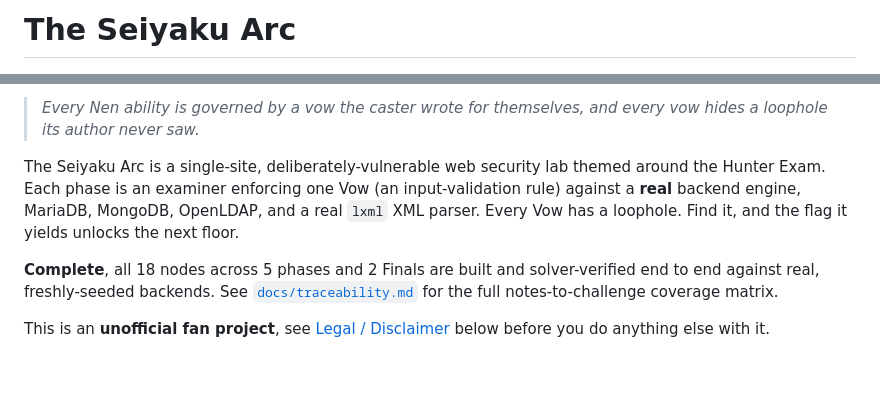
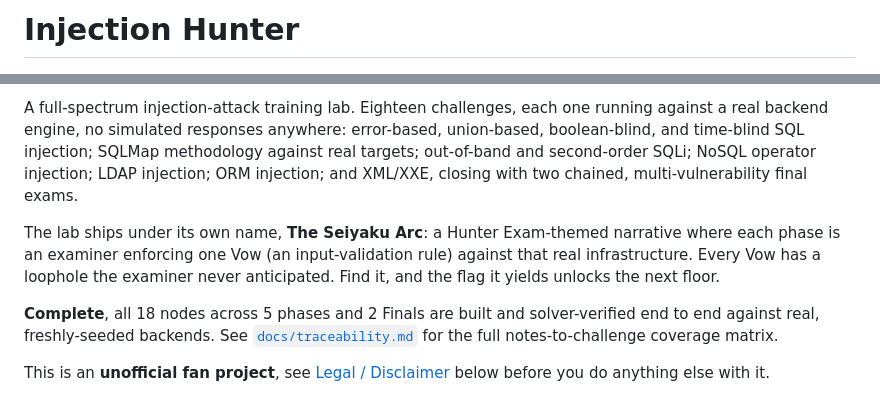
Before and after one commit to kilani47/injection-hunter, a Markdown page: README.md, 2 parts joined by grey strips. Drawn GitHub-style; blank space fills up the shorter version.

Commit message:
docs: introduce Injection Hunter as the repo's public-facing name
Leads the README with Injection Hunter and a plain technical summary of
what the lab actually covers, so the GitHub listing itself communicates
scope before anyone opens the README. The Seiyaku Arc stays the lab's own
in-app name and narrative identity, introduced right below.

```diff
--- a/README.md
+++ b/README.md
@@ -1,3 +1,3 @@
-# The Seiyaku Arc
+# Injection Hunter
 
 [![License: MIT](https://img.shields.io/badge/code%20license-MIT-blue.svg)](LICENSE)
@@ -4,12 +6,17 @@
 
-> *Every Nen ability is governed by a vow the caster wrote for themselves,
-> and every vow hides a loophole its author never saw.*
+A full-spectrum injection-attack training lab. Eighteen challenges, each
+one running against a real backend engine, no simulated responses
+anywhere: error-based, union-based, boolean-blind, and time-blind SQL
+injection; SQLMap methodology against real targets; out-of-band and
+second-order SQLi; NoSQL operator injection; LDAP injection; ORM
+injection; and XML/XXE, closing with two chained, multi-vulnerability
+final exams.
 
-The Seiyaku Arc is a single-site, deliberately-vulnerable web security lab
-themed around the Hunter Exam. Each phase is an examiner enforcing one Vow
-(an input-validation rule) against a **real** backend engine, MariaDB,
-MongoDB, OpenLDAP, and a real `lxml` XML parser. Every Vow has a loophole.
-Find it, and the flag it yields unlocks the next floor.
+The lab ships under its own name, **The Seiyaku Arc**: a Hunter Exam-themed
+narrative where each phase is an examiner enforcing one Vow (an
+input-validation rule) against that real infrastructure. Every Vow has a
+loophole the examiner never anticipated. Find it, and the flag it yields
+unlocks the next floor.
 
 **Complete**, all 18 nodes across 5 phases and 2 Finals are built and
 solver-verified end to end against real, freshly-seeded backends. See
```
Also changed, not shown: other parts of README.md (+2 -0 lines).
